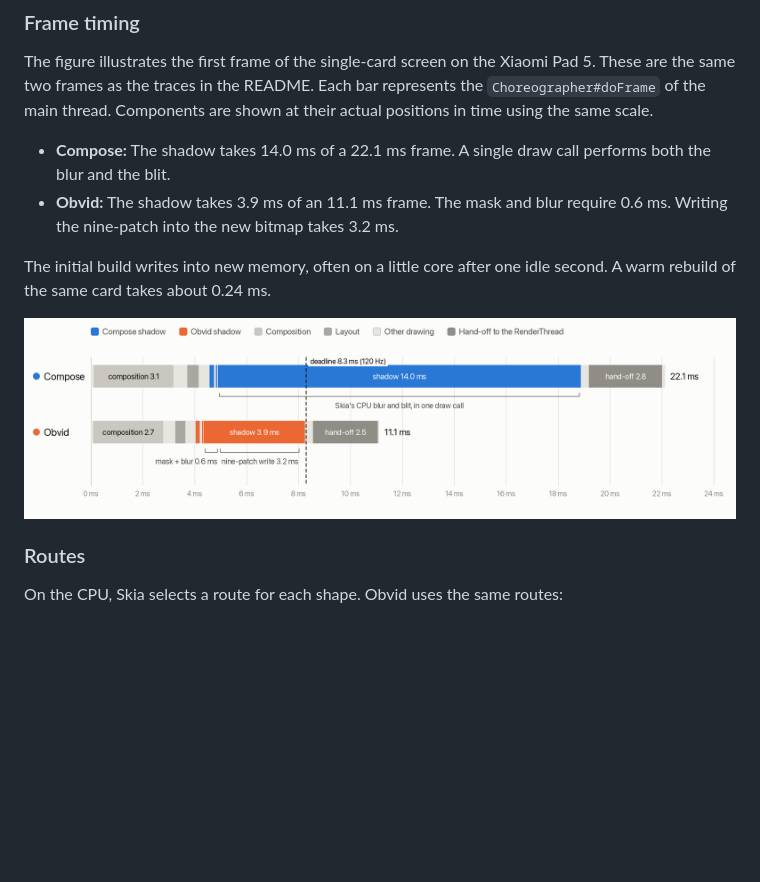
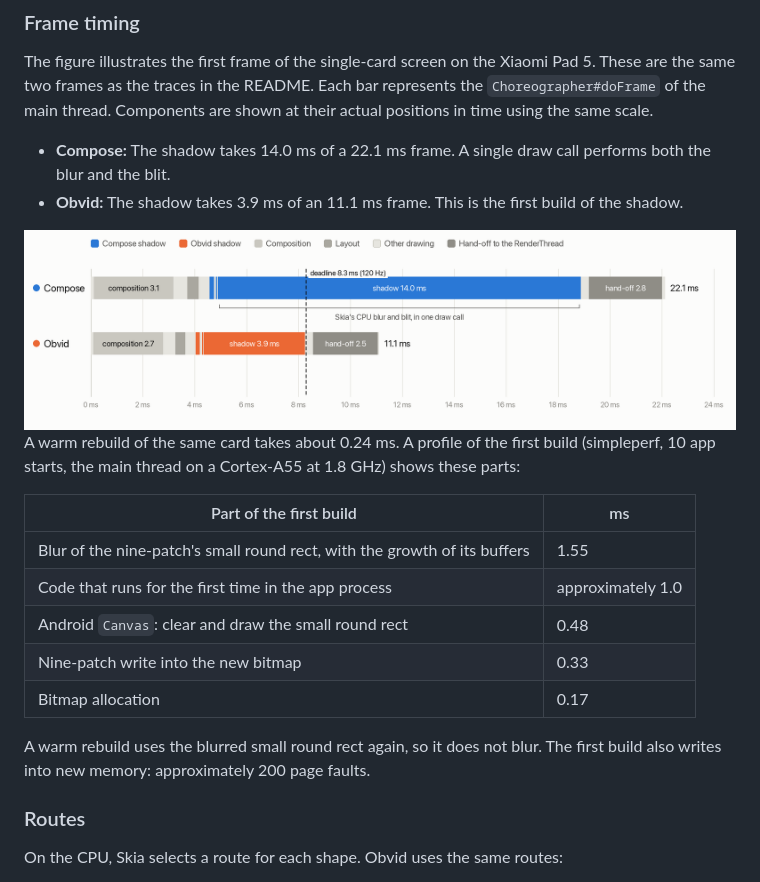
Before and after one commit to desugar-64/obvid, a Markdown page: docs/how-it-works.md, the part around one of its changes. Rendered like a GitHub page; pictures changed too: docs/media/frame-anatomy.png; blank space fills up the shorter version.

```diff
--- a/docs/how-it-works.md
+++ b/docs/how-it-works.md
@@ -38,11 +38,7 @@ the traces in the README. Each bar represents the `Choreographer#doFrame` of the
 their actual positions in time using the same scale.
 
 - **Compose:** The shadow takes 14.0 ms of a 22.1 ms frame. A single draw call performs both the blur and the blit.
-- **Obvid:** The shadow takes 3.9 ms of an 11.1 ms frame. The mask and blur require 0.6 ms. Writing the nine-patch into
-  the new bitmap takes 3.2 ms.
-
-The initial build writes into new memory, often on a little core after one idle second. A warm rebuild of the same card
-takes about 0.24 ms.
+- **Obvid:** The shadow takes 3.9 ms of an 11.1 ms frame. This is the first build of the shadow.
 
 <picture>
   <source media="(prefers-color-scheme: dark)" srcset="media/frame-anatomy-dark.png">
@@ -50,4 +46,18 @@ takes about 0.24 ms.
 </picture>
+
+A warm rebuild of the same card takes about 0.24 ms. A profile of the first build (simpleperf, 10 app starts, the main
+thread on a Cortex-A55 at 1.8 GHz) shows these parts:
+
+| Part of the first build | ms |
+|---|---|
+| Blur of the nine-patch's small round rect, with the growth of its buffers | 1.55 |
+| Code that runs for the first time in the app process | approximately 1.0 |
+| Android `Canvas`: clear and draw the small round rect | 0.48 |
+| Nine-patch write into the new bitmap | 0.33 |
+| Bitmap allocation | 0.17 |
+
+A warm rebuild uses the blurred small round rect again, so it does not blur. The first build also writes into new
+memory: approximately 200 page faults.
 
 ### Routes
 
```
Also changed, not shown: other parts of docs/how-it-works.md (+1 -1 lines), README.md (+3 -3 lines), docs/to-do.md (+7 -5 lines), docs/media/frame-anatomy-dark.png.
